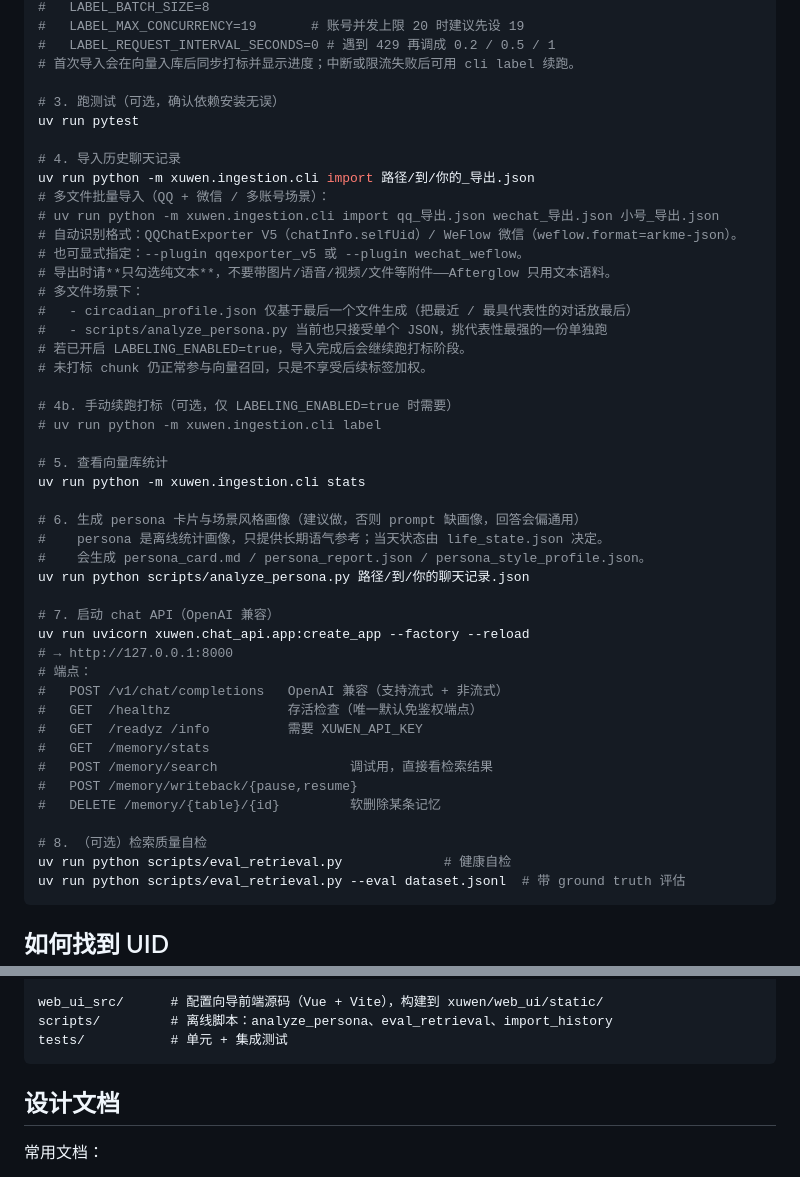
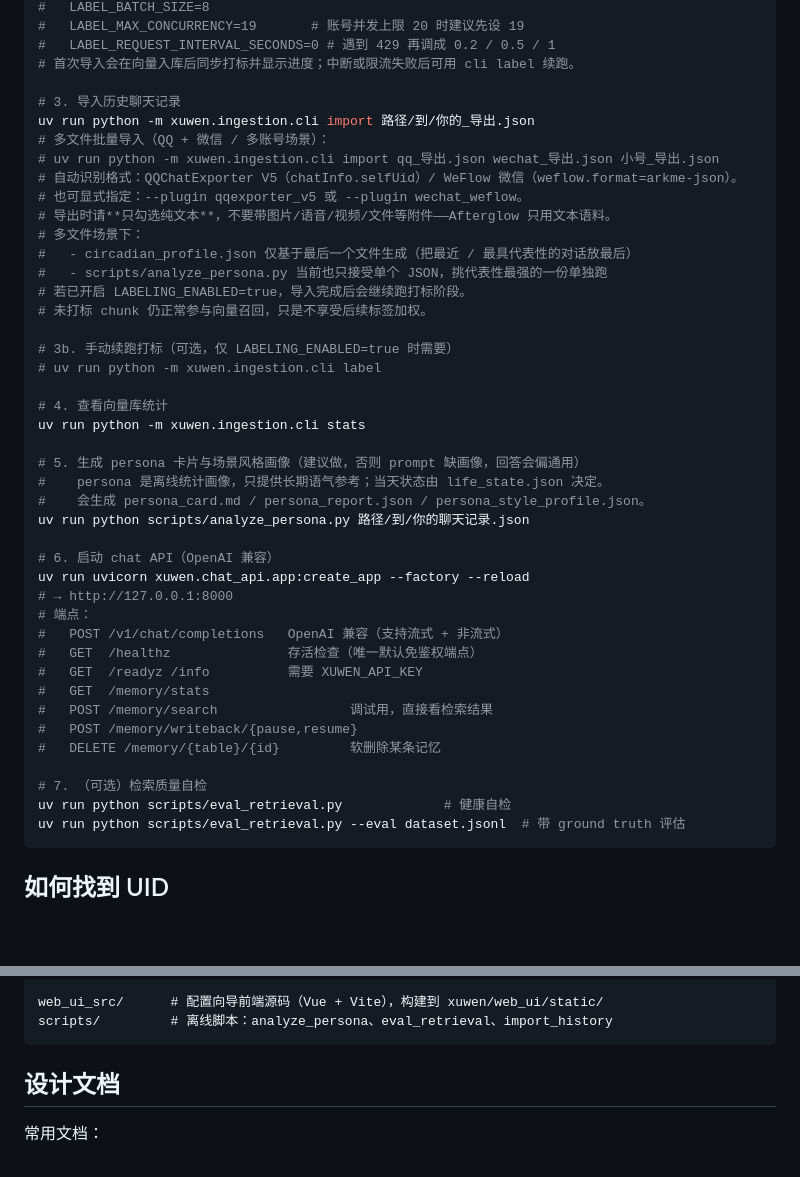
Before and after one commit to GuDong2003/Afterglow, a Markdown page: backend/README.md, 2 parts joined by grey strips. GitHub-like rendering; blank space fills up the shorter version.

Commit message:
docs(backend): 移除 README 中对未发布 tests/ 目录的引用

````diff
--- a/backend/README.md
+++ b/backend/README.md
@@ -134,10 +134,7 @@ cp .env.example .env
 #   LABEL_REQUEST_INTERVAL_SECONDS=0 # 遇到 429 再调成 0.2 / 0.5 / 1
 # 首次导入会在向量入库后同步打标并显示进度；中断或限流失败后可用 cli label 续跑。
 
-# 3. 跑测试（可选，确认依赖安装无误）
-uv run pytest
-
-# 4. 导入历史聊天记录
+# 3. 导入历史聊天记录
 uv run python -m xuwen.ingestion.cli import 路径/到/你的_导出.json
 # 多文件批量导入（QQ + 微信 / 多账号场景）：
 # uv run python -m xuwen.ingestion.cli import qq_导出.json wechat_导出.json 小号_导出.json
@@ -150,18 +147,18 @@ uv run python -m xuwen.ingestion.cli import 路径/到/你的_导出.json
 # 若已开启 LABELING_ENABLED=true，导入完成后会继续跑打标阶段。
 # 未打标 chunk 仍正常参与向量召回，只是不享受后续标签加权。
 
-# 4b. 手动续跑打标（可选，仅 LABELING_ENABLED=true 时需要）
+# 3b. 手动续跑打标（可选，仅 LABELING_ENABLED=true 时需要）
 # uv run python -m xuwen.ingestion.cli label
 
-# 5. 查看向量库统计
+# 4. 查看向量库统计
 uv run python -m xuwen.ingestion.cli stats
 
-# 6. 生成 persona 卡片与场景风格画像（建议做，否则 prompt 缺画像，回答会偏通用）
+# 5. 生成 persona 卡片与场景风格画像（建议做，否则 prompt 缺画像，回答会偏通用）
 #    persona 是离线统计画像，只提供长期语气参考；当天状态由 life_state.json 决定。
 #    会生成 persona_card.md / persona_report.json / persona_style_profile.json。
 uv run python scripts/analyze_persona.py 路径/到/你的聊天记录.json
 
-# 7. 启动 chat API（OpenAI 兼容）
+# 6. 启动 chat API（OpenAI 兼容）
 uv run uvicorn xuwen.chat_api.app:create_app --factory --reload
 # → http://127.0.0.1:8000
 # 端点：
@@ -173,7 +170,7 @@ uv run uvicorn xuwen.chat_api.app:create_app --factory --reload
 #   POST /memory/writeback/{pause,resume}
 #   DELETE /memory/{table}/{id}         软删除某条记忆
 
-# 8. （可选）检索质量自检
+# 7. （可选）检索质量自检
 uv run python scripts/eval_retrieval.py             # 健康自检
 uv run python scripts/eval_retrieval.py --eval dataset.jsonl  # 带 ground truth 评估
 ```
@@ -289,7 +286,6 @@ xuwen/
 
 web_ui_src/      # 配置向导前端源码（Vue + Vite），构建到 xuwen/web_ui/static/
 scripts/         # 离线脚本：analyze_persona、eval_retrieval、import_history
-tests/           # 单元 + 集成测试
 ```
 
 ## 设计文档
````
